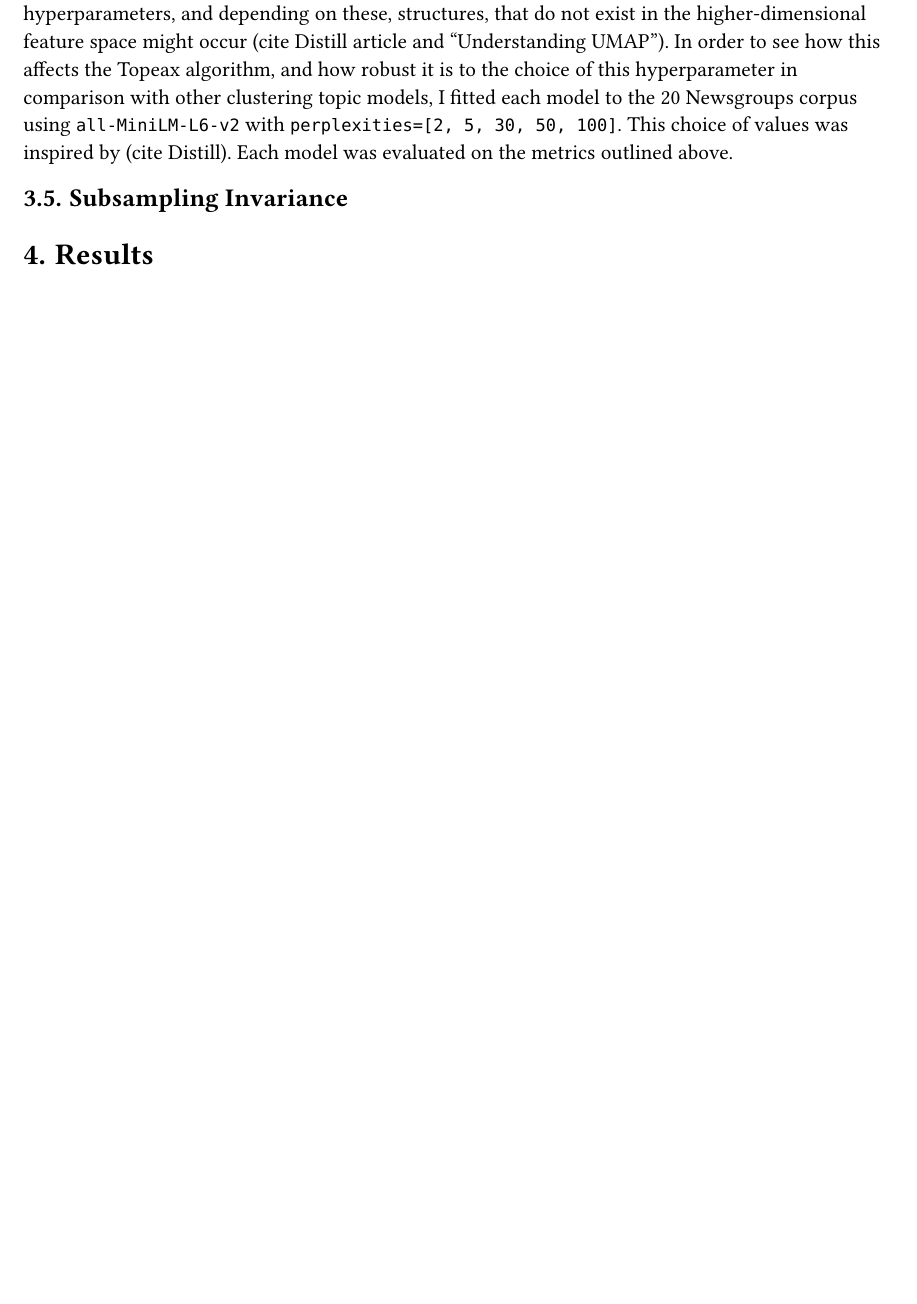
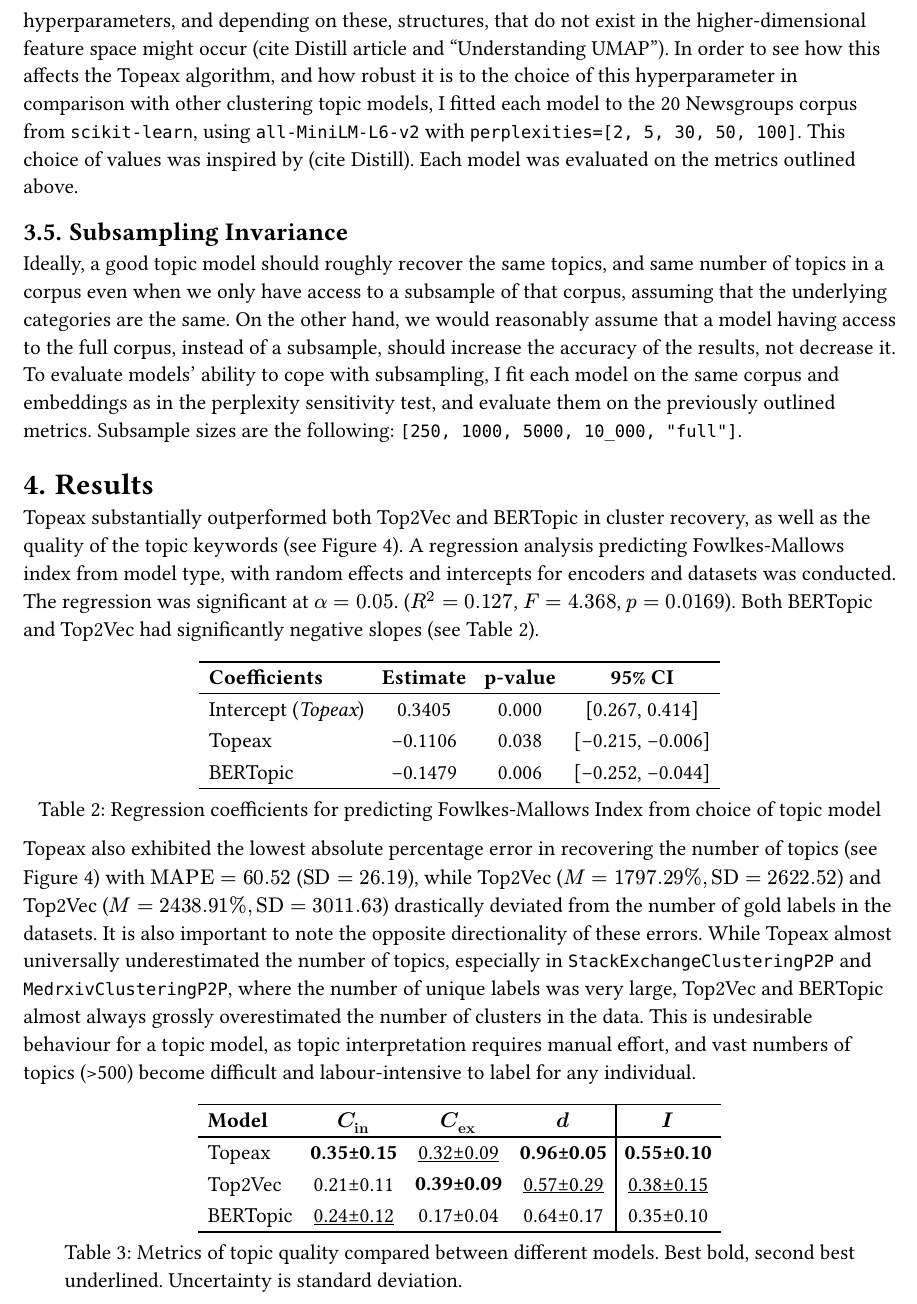
Before and after one commit to x-tabdeveloping/turftopic, a Typst document (papers/topeax/main.typ): part of page 5 of 6 before the commit and part of page 6 of 8 after it, cut so that both start at the same text, the shorter picture padded with empty space. The pictures show the PDF file papers/topeax/main.pdf that the author committed with the source.

Commit message:
Added more results

```diff
--- a/papers/topeax/main.typ
+++ b/papers/topeax/main.typ
@@ -219,9 +229,46 @@ In addition an aggregate metric of topic quality can be calculated by taking the
 
 Both TSNE and UMAP, have a hyperparameter that determines, how many neighbours of a given point are considered when generating lower-dimensional projections, this hyperparameter is usually referred to as _perplexity_.
 It is also known that both methods are sensitive to the choice of hyperparameters, and depending on these, structures, that do not exist in the higher-dimensional feature space might occur (cite Distill article and "Understanding UMAP").
-In order to see how this affects the Topeax algorithm, and how robust it is to the choice of this hyperparameter in comparison with other clustering topic models, I fitted each model to the 20 Newsgroups corpus using `all-MiniLM-L6-v2` with `perplexities=[2, 5, 30, 50, 100]`.
+In order to see how this affects the Topeax algorithm, and how robust it is to the choice of this hyperparameter in comparison with other clustering topic models, I fitted each model to the 20 Newsgroups corpus from `scikit-learn`, using `all-MiniLM-L6-v2` with `perplexities=[2, 5, 30, 50, 100]`.
 This choice of values was inspired by (cite Distill). Each model was evaluated on the metrics outlined above.
 
 == Subsampling Invariance
 
+Ideally, a good topic model should roughly recover the same topics, and same number of topics in a corpus even when we only have access to a subsample of that corpus, assuming that the underlying categories are the same.
+On the other hand, we would reasonably assume that a model having access to the full corpus, instead of a subsample, should increase the accuracy of the results, not decrease it.
+To evaluate models' ability to cope with subsampling, I fit each model on the same corpus and embeddings as in the perplexity sensitivity test, and evaluate them on the previously outlined metrics.
+Subsample sizes are the following: `[250, 1000, 5000, 10_000, "full"]`.
+
 = Results
+
+Topeax substantially outperformed both Top2Vec and BERTopic in cluster recovery, as well as the quality of the topic keywords (see @performance).
+A regression analysis predicting Fowlkes-Mallows index from model type, with random effects and intercepts for encoders and datasets was conducted.
+The regression was significant at $alpha=0.05$. ($R^2=0.127$, $F=4.368$, $p=0.0169$).
+Both BERTopic and Top2Vec had significantly negative slopes (see @coeffs).
+
+#figure(
+  table(
+    columns: 4,
+    align: (left, center, center, center),
+    stroke: none,
+    table.hline(),
+    table.header([*Coefficients*], [*Estimate*], [*p-value*], [*95% CI*]),
+    table.hline(),
+    [Intercept (_Topeax_)], [0.3405], [0.000], [[0.267, 0.414]],
+    [Topeax], [-0.1106], [0.038], [[-0.215, -0.006]],
+    [BERTopic], [-0.1479], [0.006], [[-0.252, -0.044]],
+    table.hline(),
+
+  ),
+  caption: [Regression coefficients for predicting Fowlkes-Mallows Index from choice of topic model]
+) <coeffs>
+
+Topeax also exhibited the lowest absolute percentage error in recovering the number of topics (see @performance) with $"MAPE" = 60.52$ ($"SD"=26.19$),
+while Top2Vec ($M=1797.29%, "SD"=2622.52$) and Top2Vec ($M = 2438.91%,"SD" = 3011.63$) drastically deviated from the number of gold labels in the datasets.
+It is also important to note the opposite directionality of these errors.
+While Topeax almost universally underestimated the number of topics, especially in `StackExchangeClusteringP2P` and `MedrxivClusteringP2P`, where the number of unique labels was very large, Top2Vec and BERTopic almost always grossly overestimated the number of clusters in the data.
+This is undesirable behaviour for a topic model, as topic interpretation requires manual effort, and vast numbers of topics (>500) become difficult and labour-intensive to label for any individual.
+
+
+#figure(
+table(
@@ -227,0 +278,13 @@ This choice of values was inspired by (cite Distill). Each model was evaluated o
+  table.hline(),
+  table.vline(x: 4),
+  table.header([*Model*], [*$C_("in")$*], [*$C_("ex")$*], [*$d$*], [*$I$*]),
+  table.hline(),
+  [Topeax], [*0.35±0.15*], [#underline[0.32±0.09]], [*0.96±0.05*], [*0.55±0.10*],
+  [Top2Vec], [0.21±0.11], [*0.39±0.09*], [#underline[0.57±0.29]], [#underline[0.38±0.15]],
+  [BERTopic], [#underline[0.24±0.12]], [0.17±0.04], [0.64±0.17], [0.35±0.10],
+  table.hline(),
+),
+caption: [Metrics of topic quality compared between different models. Best bold, second best underlined. Uncertainty is standard deviation.]
+) <topic_quality>
+
+#figure(
@@ -228,3 +294,6 @@ This choice of values was inspired by (cite Distill). Each model was evaluated o
+  _Right (Lower is better)_: Distribution of absolute percentage error in finding the number of topics.
+  ],
+) <performance>
 
 
 == Perplexity
@@ -244,3 +313,5 @@ Keep in mind, that while BERTopic and Top2Vec improve with higher values, their
 
 ],
 ) <perplexity_robustness>
+
+== Subsampling
@@ -246,0 +325 @@ Keep in mind, that while BERTopic and Top2Vec improve with higher values, their
+#figure(
@@ -246,0 +333 @@ Keep in mind, that while BERTopic and Top2Vec improve with higher values, their
+) <subsampling>
```
Also changed, not shown: papers/topeax/figures/clustering_models.png (added), papers/topeax/figures/clustering_models.svg (added), papers/topeax/figures/performance.png (added), papers/topeax/figures/performance.svg, papers/topeax/figures/subsampling.png (added), papers/topeax/figures/subsampling.svg (added), papers/topeax/main.pdf, papers/topeax/main.typ (34 more changed lines), 1 other file.
